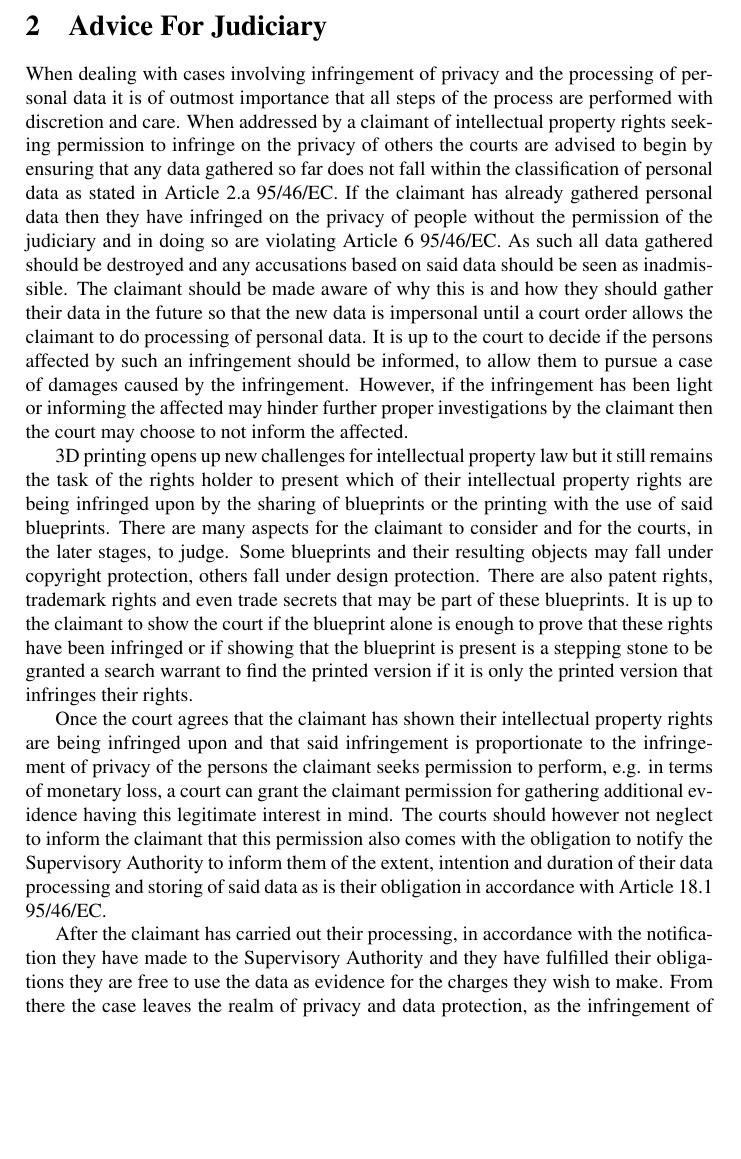
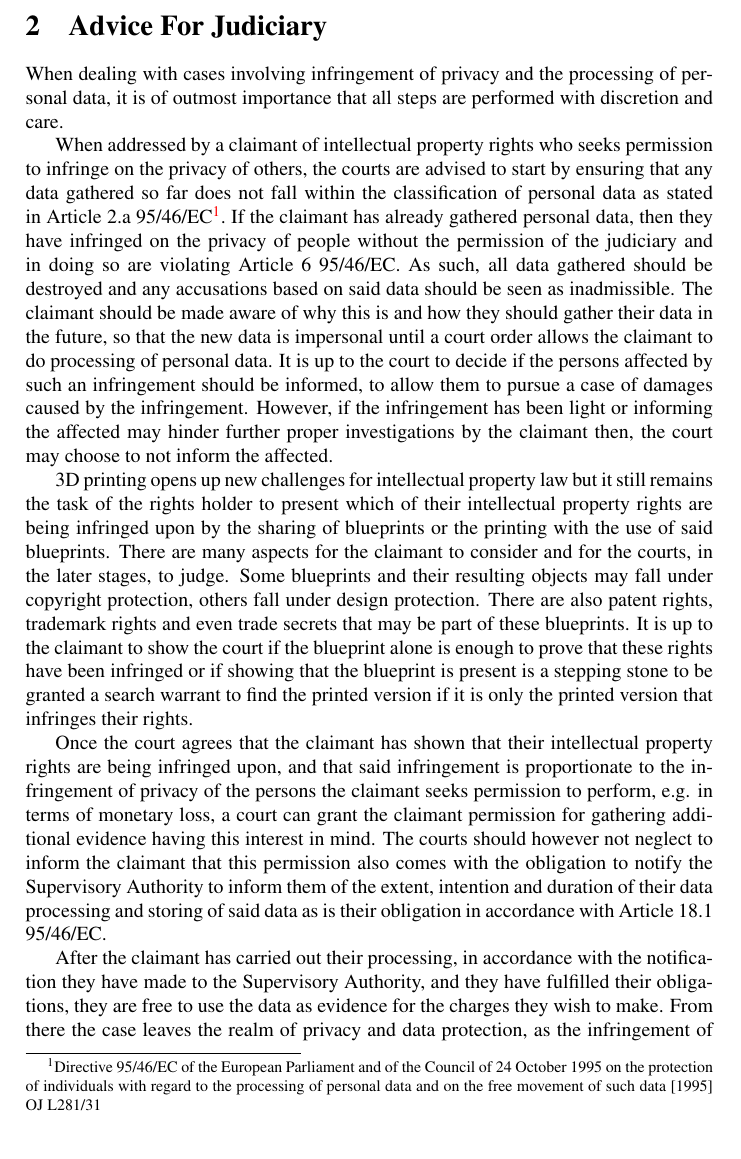
Before and after one commit to mklinik/law-in-cyberspace, a LaTeX problem sheet (assignment2/lic-group4-3d-printing-copyright.tex, which reads assignment2/judiciary.tex): part of page 5 of 9, cut so that both start at the same text, the shorter picture padded with empty space. Compiled offline with pdfLaTeX.

Commit message:
editing of "Adivce for Judiciary"

```diff
--- a/assignment2/judiciary.tex
+++ b/assignment2/judiciary.tex
@@ -1,11 +1,12 @@
 \section{Advice For Judiciary}
-When dealing with cases involving infringement of privacy and the processing of personal data it is of outmost importance that all steps of the process are performed with discretion and care.
-When addressed by a claimant of intellectual property rights seeking permission to infringe on the privacy of others the courts are advised to begin by ensuring that any data gathered so far does not fall within the classification of personal data as stated in Article 2.a 95/46/EC.
-If the claimant has already gathered personal data then they have infringed on the privacy of people without the permission of the judiciary and in doing so are violating Article 6 95/46/EC.
-As such all data gathered should be destroyed and any accusations based on said data should be seen as inadmissible.
-The claimant should be made aware of why this is and how they should gather their data in the future so that the new data is impersonal until a court order allows the claimant to do processing of personal data.
+When dealing with cases involving infringement of privacy and the processing of personal data, it is of outmost importance that all steps are performed with discretion and care.
+
+When addressed by a claimant of intellectual property rights who seeks permission to infringe on the privacy of others, the courts are advised to start by ensuring that any data gathered so far does not fall within the classification of personal data as stated in Article 2.a 95/46/EC\footnote{Directive 95/46/EC of the European Parliament and of the Council of 24 October 1995 on the protection of individuals with regard to the processing of personal data and on the free movement of such data [1995] OJ L281/31}.
+If the claimant has already gathered personal data, then they have infringed on the privacy of people without the permission of the judiciary and in doing so are violating Article 6 95/46/EC.
+As such, all data gathered should be destroyed and any accusations based on said data should be seen as inadmissible.
+The claimant should be made aware of why this is and how they should gather their data in the future, so that the new data is impersonal until a court order allows the claimant to do processing of personal data.
 It is up to the court to decide if the persons affected by such an infringement should be informed, to allow them to pursue a case of damages caused by the infringement.
-However, if the infringement has been light or informing the affected may hinder further proper investigations by the claimant then the court may choose to not inform the affected.
+However, if the infringement has been light or informing the affected may hinder further proper investigations by the claimant then, the court may choose to not inform the affected.
 
 3D printing opens up new challenges for intellectual property law but it still remains the task of the rights holder to present which of their intellectual property rights are being infringed upon by the sharing of blueprints or the printing with the use of said blueprints.
 There are many aspects for the claimant to consider and for the courts, in the later stages, to judge.
@@ -13,8 +14,8 @@ Some blueprints and their resulting objects may fall under copyright protection,
 There are also patent rights, trademark rights and even trade secrets that may be part of these blueprints.
 It is up to the claimant to show the court if the blueprint alone is enough to prove that these rights have been infringed or if showing that the blueprint is present is a stepping stone to be granted a search warrant to find the printed version if it is only the printed version that infringes their rights.
 
-Once the court agrees that the claimant has shown their intellectual property rights are being infringed upon and that said infringement is proportionate to the infringement of privacy of the persons the claimant seeks permission to perform, e.g. in terms of monetary loss, a court can grant the claimant permission for gathering additional evidence having this legitimate interest in mind.
+Once the court agrees that the claimant has shown that their intellectual property rights are being infringed upon, and that said infringement is proportionate to the infringement of privacy of the persons the claimant seeks permission to perform, e.g. in terms of monetary loss, a court can grant the claimant permission for gathering additional evidence having this interest in mind.
 The courts should however not neglect to inform the claimant that this permission also comes with the obligation to notify the Supervisory Authority to inform them of the extent, intention and duration of their data processing and storing of said data as is their obligation in accordance with Article 18.1 95/46/EC.
 
-After the claimant has carried out their processing, in accordance with the notification they have made to the Supervisory Authority and they have fulfilled their obligations they are free to use the data as evidence for the charges they wish to make.
-From there the case leaves the realm of privacy and data protection, as the infringement of privacy and data processing have been done in accordance with the law, and the case becomes an issue of intellectual property law and the claimant can use their evidence to try to prove that their rights have been infringed.
+After the claimant has carried out their processing, in accordance with the notification they have made to the Supervisory Authority, and they have fulfilled their obligations, they are free to use the data as evidence for the charges they wish to make.
+From there the case leaves the realm of privacy and data protection, as the infringement of privacy and data processing have been done in accordance with the law, and the case becomes an issue of intellectual property law, and the claimant can use their evidence to try to prove that their rights have been infringed.
```
